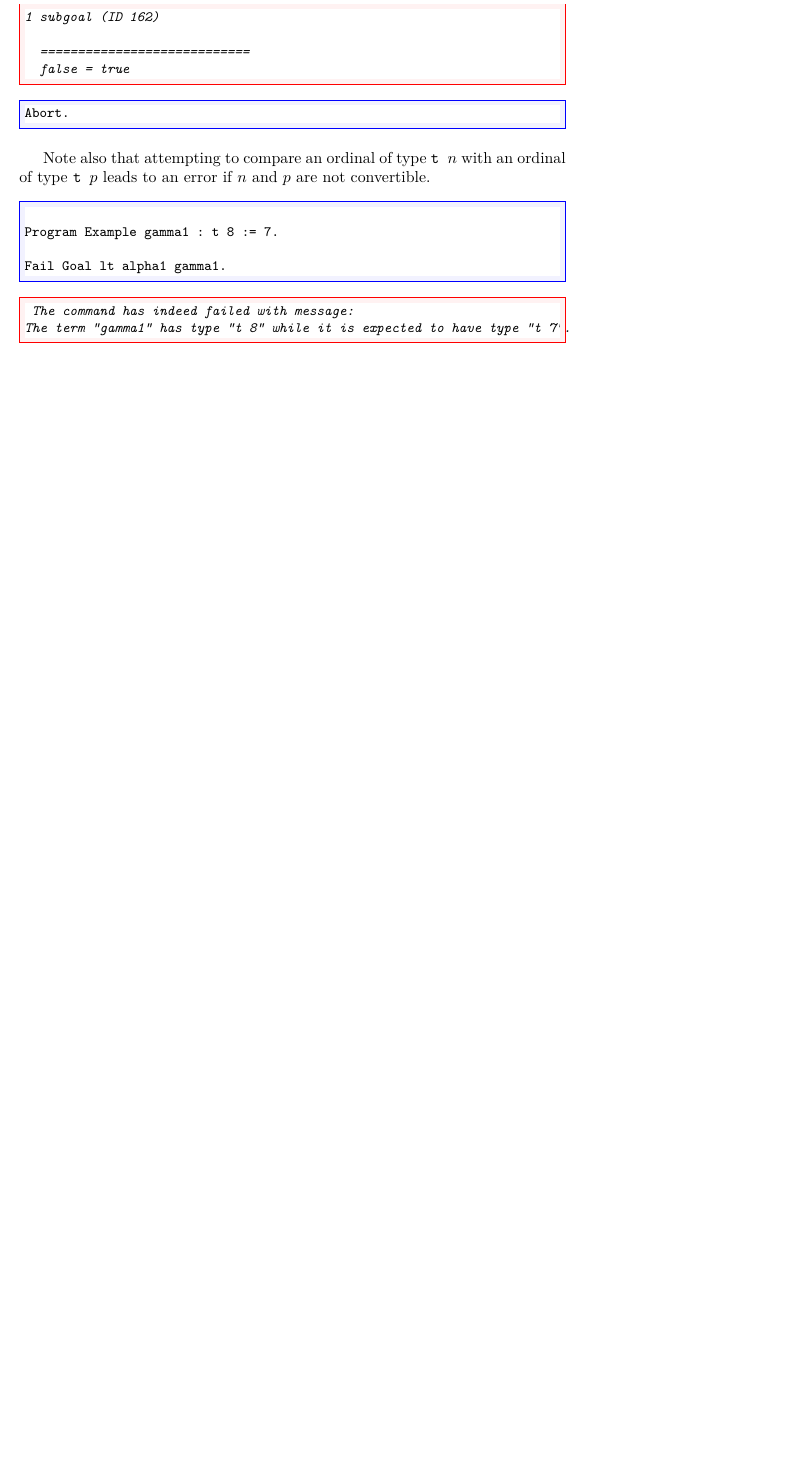
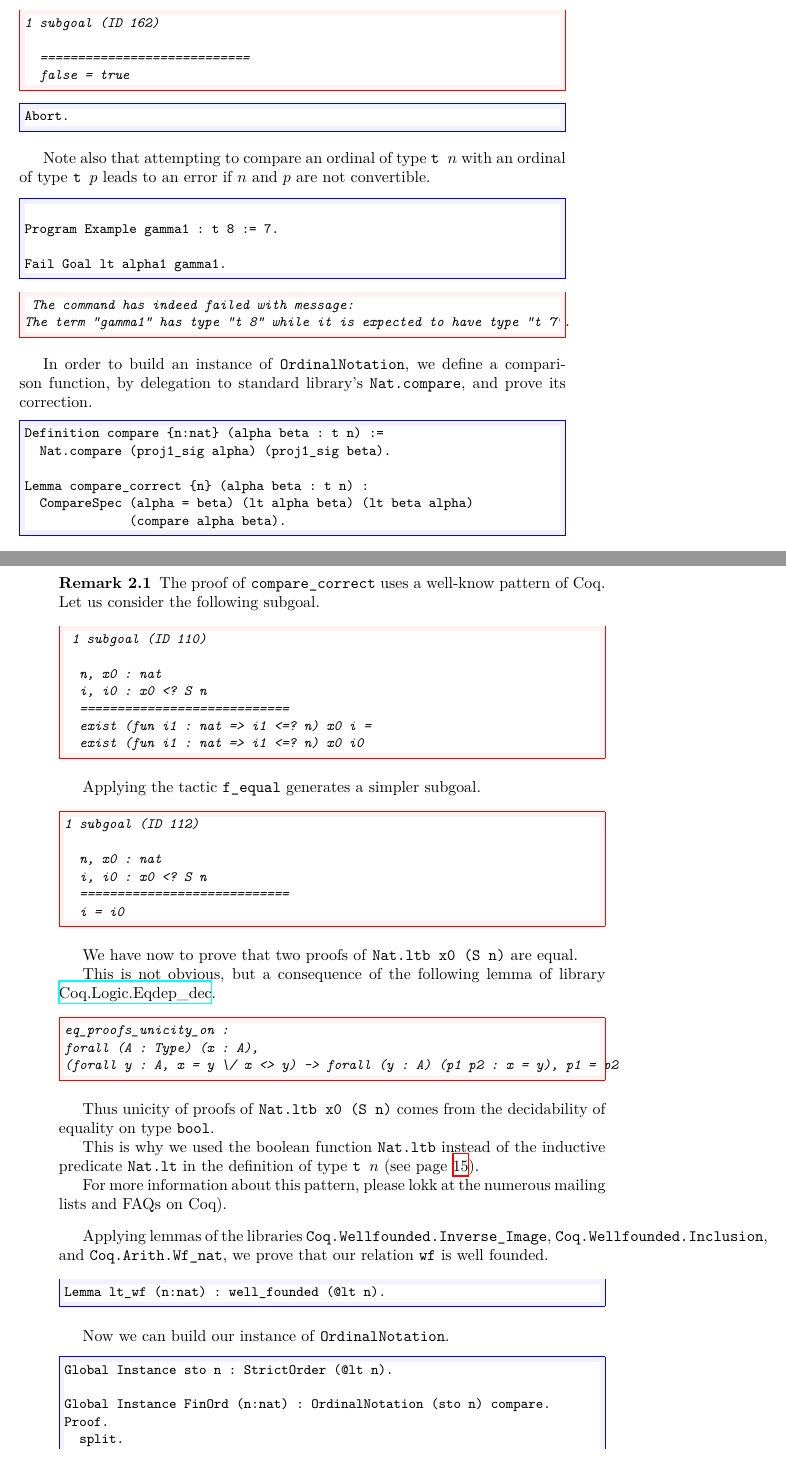
Before and after one commit to coq-community/hydra-battles, a LaTeX thesis (latex/hydras.tex, which reads latex/chapter-skippable.tex): part of page 16 of 145 before the commit and two parts of pages 16 and 17 of 149 after it, the two joined at a grey line, cut so that both start at the same text, the shorter picture padded with empty space. Compiled offline with XeLaTeX.

Commit message:
work on type classes for ordinal notations

```diff
--- a/latex/chapter-skippable.tex
+++ b/latex/chapter-skippable.tex
@@ -181,3 +205,81 @@ The term "gamma1" has type "t 8" while it is expected to have type "t 7".
 \end{Coqanswer}
 
 
+In order to build an instance of \texttt{OrdinalNotation}, we define a comparison function, by delegation to standard library's  \texttt{Nat.compare}, and prove its correction.
+
+\begin{Coqsrc}
+Definition compare {n:nat} (alpha beta : t n) :=
+  Nat.compare (proj1_sig alpha) (proj1_sig beta).
+
+Lemma compare_correct {n} (alpha beta : t n) :
+  CompareSpec (alpha = beta) (lt alpha beta) (lt beta alpha)
+              (compare alpha beta).
+\end{Coqsrc}
+
+\begin{remark}
+ The proof of \texttt{compare\_correct} uses a well-know pattern of \coq{}.
+Let us consider  the following subgoal.
+
+\begin{Coqanswer}
+ 1 subgoal (ID 110)
+
+  n, x0 : nat
+  i, i0 : x0 <? S n
+  ============================
+  exist (fun i1 : nat => i1 <=? n) x0 i =
+  exist (fun i1 : nat => i1 <=? n) x0 i0
+\end{Coqanswer}
+
+Applying the tactic \texttt{f\_equal} generates a simpler subgoal.
+
+\begin{Coqanswer}
+1 subgoal (ID 112)
+
+  n, x0 : nat
+  i, i0 : x0 <? S n
+  ============================
+  i = i0
+\end{Coqanswer}
+
+We have now to prove that two proofs of \texttt{Nat.ltb x0 (S n)} are equal.
+
+This is not obvious, but  a consequence of the following lemma of library
+\href{https://coq.inria.fr/distrib/current/stdlib/Coq.Logic.Eqdep_dec.html}{Coq.Logic.Eqdep\_dec}.
+
+\index{Coq!Techniques!Unicity of equality proofs}
+
+\begin{Coqanswer}
+eq_proofs_unicity_on :
+forall (A : Type) (x : A),
+(forall y : A, x = y \/ x <> y) -> forall (y : A) (p1 p2 : x = y), p1 = p2
+\end{Coqanswer}
+
+Thus unicity of proofs of \texttt{Nat.ltb x0 (S n)}  comes from the decidability of
+equality on type \texttt{bool}.
+
+This is why we used the boolean function \texttt{Nat.ltb} instead of the inductive predicate \texttt{Nat.lt} in the definition of type \texttt{t $n$} (see page~\pageref{def: Finite-ord-type}).
+
+For more information about this pattern, please lokk at the numerous mailing lists and
+FAQs on \coq{}).
+
+
+
+\end{remark}
+
+
+Applying lemmas of the libraries \texttt{Coq.Wellfounded.Inverse\_Image},
+ \texttt{Coq.Wellfounded.Inclusion}, and \texttt{Coq.Arith.Wf\_nat}, we prove that our
+relation \texttt{wf} is well founded.
+
+\begin{Coqsrc}
+Lemma lt_wf (n:nat) : well_founded (@lt n).
+\end{Coqsrc}
+
+Now we can build our instance of \texttt{OrdinalNotation}.
+
+\begin{Coqsrc}
+Global Instance sto n : StrictOrder (@lt n).
+
+Global Instance FinOrd (n:nat) : OrdinalNotation (sto n) compare.
+Proof.
+  split.
```
Also changed, not shown: latex/chapter-skippable.tex (84 more changed lines), 2 other files.
